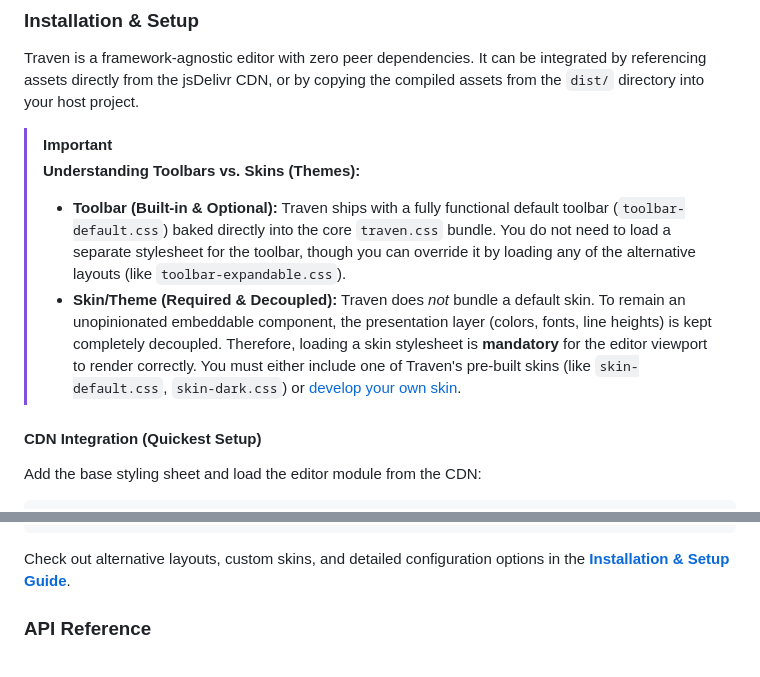
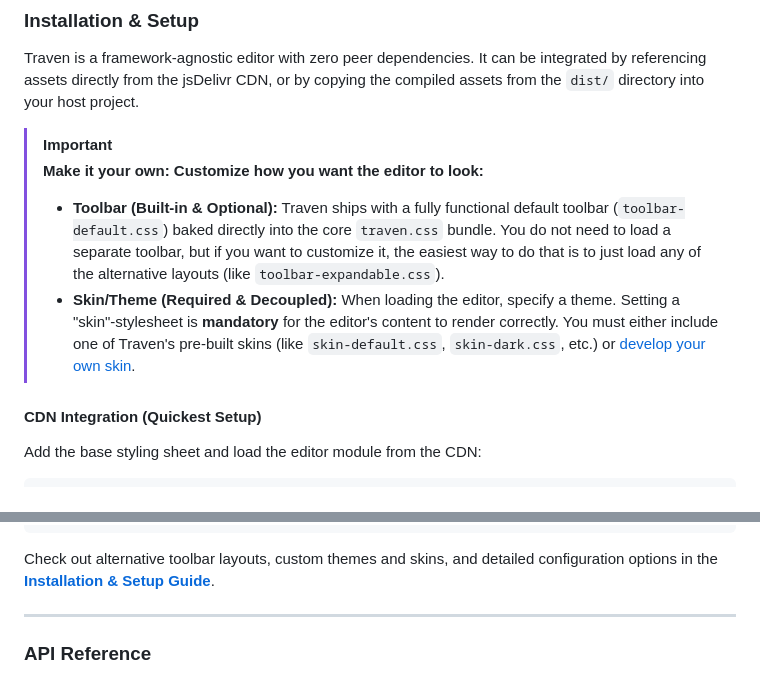
Before and after one commit to slpstream/traven, a Markdown page: README.md, 2 parts joined by grey strips. GitHub-like rendering.

Commit message:
docs: clarify toolbar vs skin customization in README.md

````diff
--- a/README.md
+++ b/README.md
@@ -58,9 +58,9 @@ For a complete list and detailed explanation of all that Traven can do, see **[K
 Traven is a framework-agnostic editor with zero peer dependencies. It can be integrated by referencing assets directly from the jsDelivr CDN, or by copying the compiled assets from the `dist/` directory into your host project.
 
 > [!IMPORTANT]
-> **Understanding Toolbars vs. Skins (Themes):**
-> *   **Toolbar (Built-in & Optional):** Traven ships with a fully functional default toolbar (`toolbar-default.css`) baked directly into the core `traven.css` bundle. You do not need to load a separate stylesheet for the toolbar, though you can override it by loading any of the alternative layouts (like `toolbar-expandable.css`).
-> *   **Skin/Theme (Required & Decoupled):** Traven does *not* bundle a default skin. To remain an unopinionated embeddable component, the presentation layer (colors, fonts, line heights) is kept completely decoupled. Therefore, loading a skin stylesheet is **mandatory** for the editor viewport to render correctly. You must either include one of Traven's pre-built skins (like `skin-default.css`, `skin-dark.css`) or [develop your own skin](docs/theme-development.md).
+> **Make it your own: Customize how you want the editor to look:**
+> *   **Toolbar (Built-in & Optional):** Traven ships with a fully functional default toolbar (`toolbar-default.css`) baked directly into the core `traven.css` bundle. You do not need to load a separate toolbar, but if you want to customize it, the easiest way to do that is to just load any of the alternative layouts (like `toolbar-expandable.css`).
+> *   **Skin/Theme (Required & Decoupled):** When loading the editor, specify a theme. Setting a "skin"-stylesheet is **mandatory** for the editor's content to render correctly. You must either include one of Traven's pre-built skins (like `skin-default.css`, `skin-dark.css`, etc.) or [develop your own skin](docs/theme-development.md).
 
 #### CDN Integration (Quickest Setup)
 
@@ -85,7 +85,9 @@ Add the base styling sheet and load the editor module from the CDN:
 </script>
 ```
 
-Check out alternative layouts, custom skins, and detailed configuration options in the **[Installation & Setup Guide](docs/installation-setup.md)**.
+Check out alternative toolbar layouts, custom themes and skins, and detailed configuration options in the **[Installation & Setup Guide](docs/installation-setup.md)**.
+
+---
 
 ### API Reference
 
````
